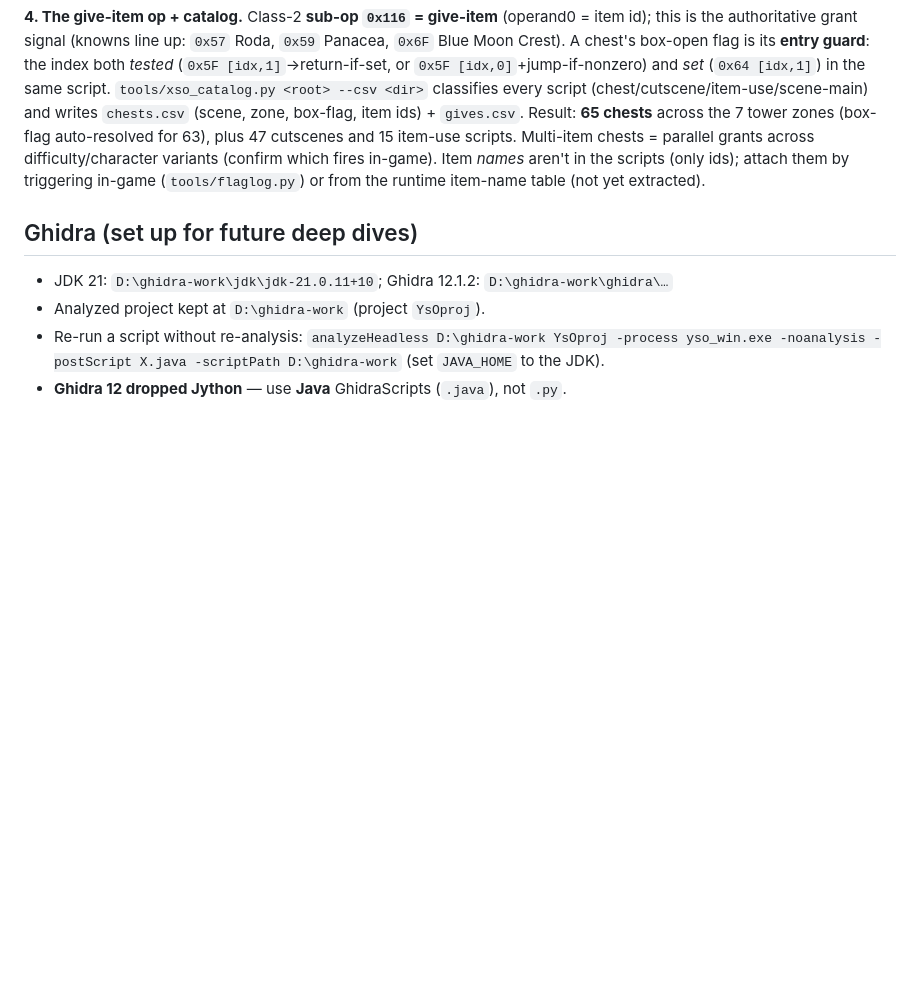
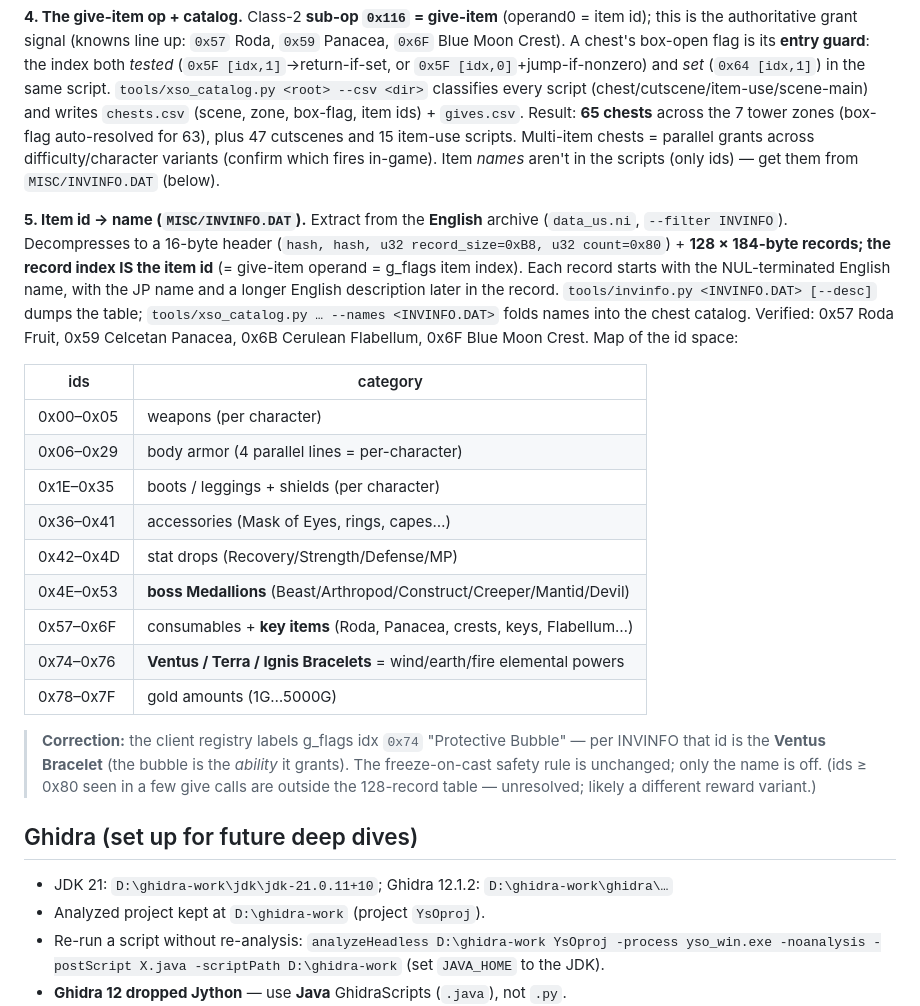
Before and after one commit to 4rtefakt/ys-origin-archipelago, a Markdown page: RE_FINDINGS.md, the part around the change. Rendered like a GitHub page; blank space fills up the shorter version.

Commit message:
Document INVINFO.DAT item table + id-space map in RE_FINDINGS

```diff
--- a/RE_FINDINGS.md
+++ b/RE_FINDINGS.md
@@ -194,8 +194,35 @@ box-flag, item ids) + `gives.csv`. Result: **65 chests** across the 7 tower
 zones (box-flag auto-resolved for 63), plus 47 cutscenes and 15 item-use
 scripts. Multi-item chests = parallel grants across difficulty/character
 variants (confirm which fires in-game). Item *names* aren't in the scripts (only
-ids); attach them by triggering in-game (`tools/flaglog.py`) or from the runtime
-item-name table (not yet extracted).
+ids) — get them from `MISC/INVINFO.DAT` (below).
+
+**5. Item id → name (`MISC/INVINFO.DAT`).** Extract from the **English** archive
+(`data_us.ni`, `--filter INVINFO`). Decompresses to a 16-byte header
+(`hash, hash, u32 record_size=0xB8, u32 count=0x80`) + **128 × 184-byte records;
+the record index IS the item id** (= give-item operand = g_flags item index).
+Each record starts with the NUL-terminated English name, with the JP name and a
+longer English description later in the record. `tools/invinfo.py <INVINFO.DAT>
+[--desc]` dumps the table; `tools/xso_catalog.py … --names <INVINFO.DAT>` folds
+names into the chest catalog. Verified: 0x57 Roda Fruit, 0x59 Celcetan Panacea,
+0x6B Cerulean Flabellum, 0x6F Blue Moon Crest. Map of the id space:
+
+| ids | category |
+|---|---|
+| 0x00–0x05 | weapons (per character) |
+| 0x06–0x29 | body armor (4 parallel lines = per-character) |
+| 0x1E–0x35 | boots / leggings + shields (per character) |
+| 0x36–0x41 | accessories (Mask of Eyes, rings, capes…) |
+| 0x42–0x4D | stat drops (Recovery/Strength/Defense/MP) |
+| 0x4E–0x53 | **boss Medallions** (Beast/Arthropod/Construct/Creeper/Mantid/Devil) |
+| 0x57–0x6F | consumables + **key items** (Roda, Panacea, crests, keys, Flabellum…) |
+| 0x74–0x76 | **Ventus / Terra / Ignis Bracelets** = wind/earth/fire elemental powers |
+| 0x78–0x7F | gold amounts (1G…5000G) |
+
+> **Correction:** the client registry labels g_flags idx `0x74` "Protective
+> Bubble" — per INVINFO that id is the **Ventus Bracelet** (the bubble is the
+> *ability* it grants). The freeze-on-cast safety rule is unchanged; only the
+> name is off. (ids ≥ 0x80 seen in a few give calls are outside the 128-record
+> table — unresolved; likely a different reward variant.)
 
 ## Ghidra (set up for future deep dives)
 
```
